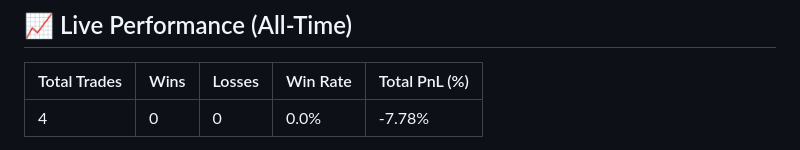
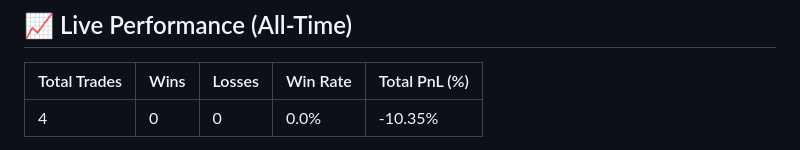
Before and after one commit to metaverse-sherpa/tradingbot, a Markdown page: README.md, the part around one of its changes. Rendered like a GitHub page.

```diff
--- a/README.md
+++ b/README.md
@@ -89,5 +89,5 @@ It uses a 4-layer filter to ensure high-quality entries:
 <!-- PERFORMANCE_START -->
 | Total Trades | Wins | Losses | Win Rate | Total PnL (%) |
 | :--- | :--- | :--- | :--- | :--- |
-| 4 | 0 | 0 | 0.0% | -7.78% |
+| 4 | 0 | 0 | 0.0% | -10.35% |
 
```
Also changed, not shown: other parts of README.md (+1 -1 lines).
